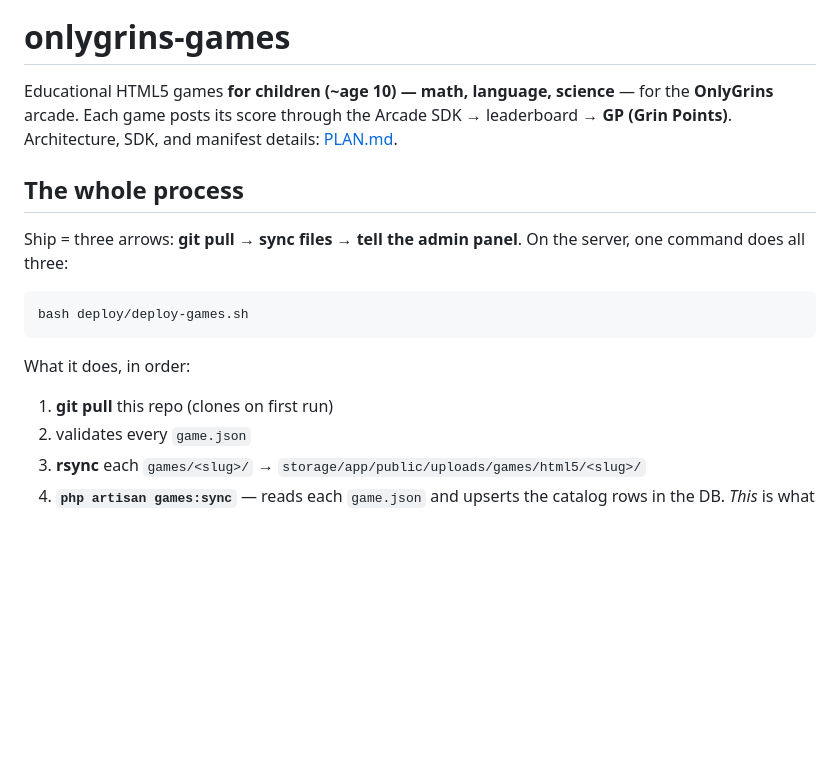
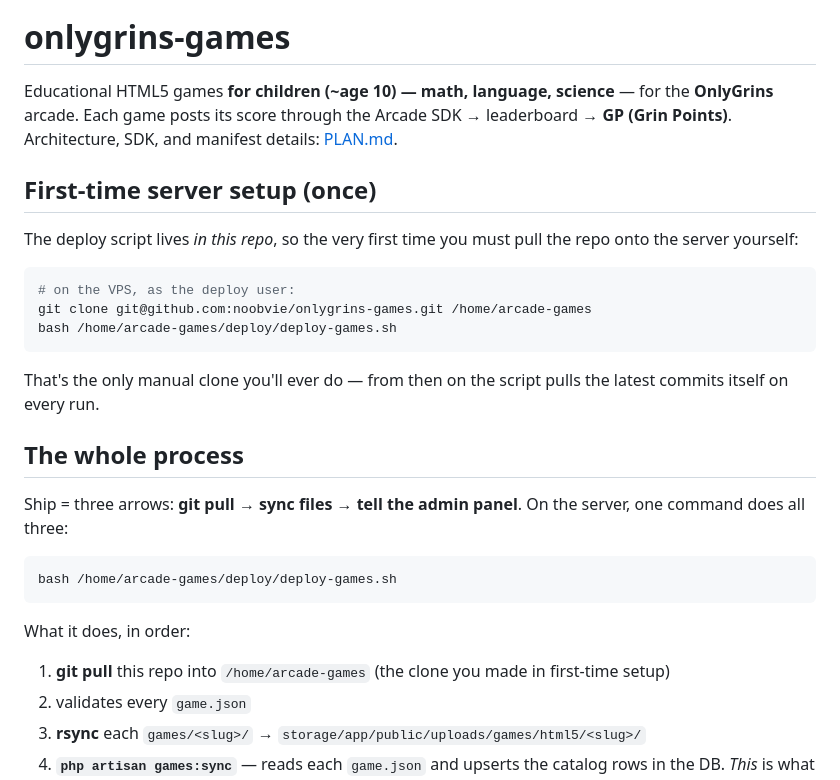
Before and after one commit to noobvie/onlygrins-games, a Markdown page: README.md, the part around the change. GitHub-like rendering; blank space fills up the shorter version.

Commit message:
Update README to clarify first-time server setup and deployment process

````diff
--- a/README.md
+++ b/README.md
@@ -5,18 +5,33 @@ for the **OnlyGrins** arcade. Each game posts its score through the Arcade SDK
 → leaderboard → **GP (Grin Points)**. Architecture, SDK, and manifest details:
 [PLAN.md](PLAN.md).
 
+## First-time server setup (once)
+
+The deploy script lives *in this repo*, so the very first time you must pull
+the repo onto the server yourself:
+
+```bash
+# on the VPS, as the deploy user:
+git clone git@github.com:noobvie/onlygrins-games.git /home/arcade-games
+bash /home/arcade-games/deploy/deploy-games.sh
+```
+
+That's the only manual clone you'll ever do — from then on the script pulls
+the latest commits itself on every run.
+
 ## The whole process
 
 Ship = three arrows: **git pull → sync files → tell the admin panel**.
 On the server, one command does all three:
 
 ```bash
-bash deploy/deploy-games.sh
+bash /home/arcade-games/deploy/deploy-games.sh
 ```
 
 What it does, in order:
 
-1. **git pull** this repo (clones on first run)
+1. **git pull** this repo into `/home/arcade-games` (the clone you made in
+   first-time setup)
 2. validates every `game.json`
 3. **rsync** each `games/<slug>/` → `storage/app/public/uploads/games/html5/<slug>/`
 4. **`php artisan games:sync`** — reads each `game.json` and upserts the
````
